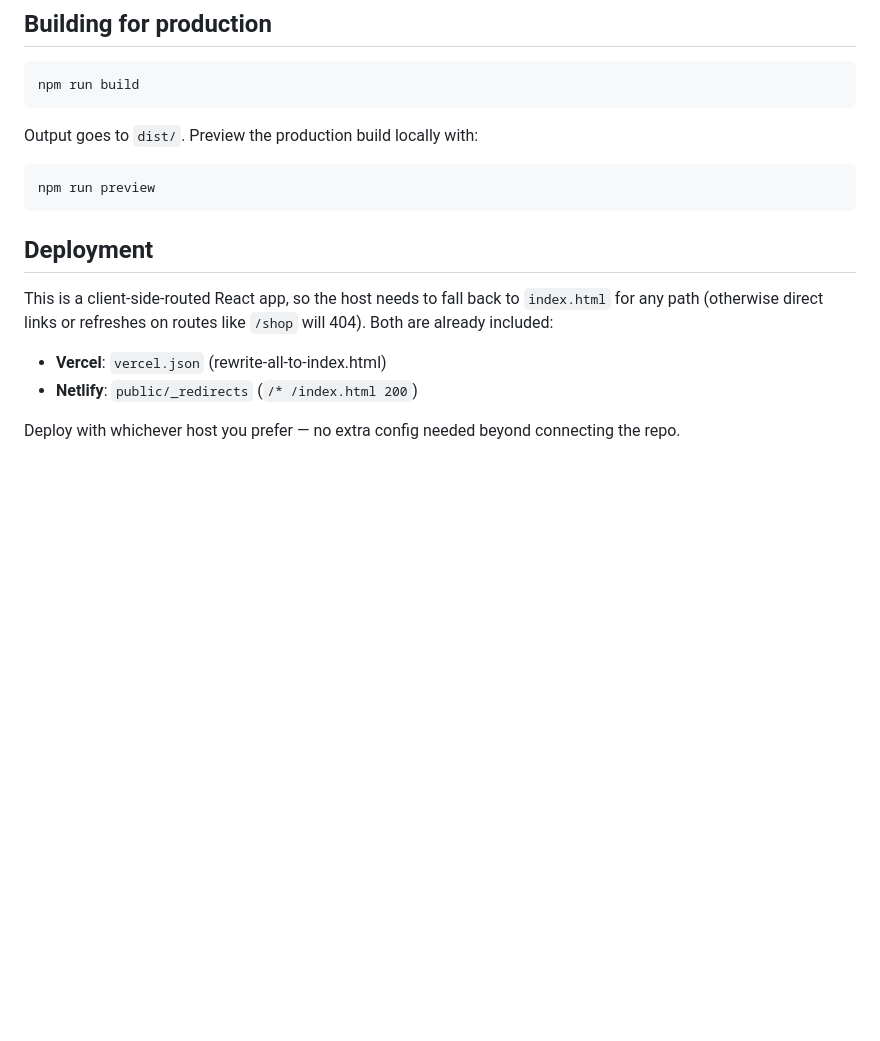
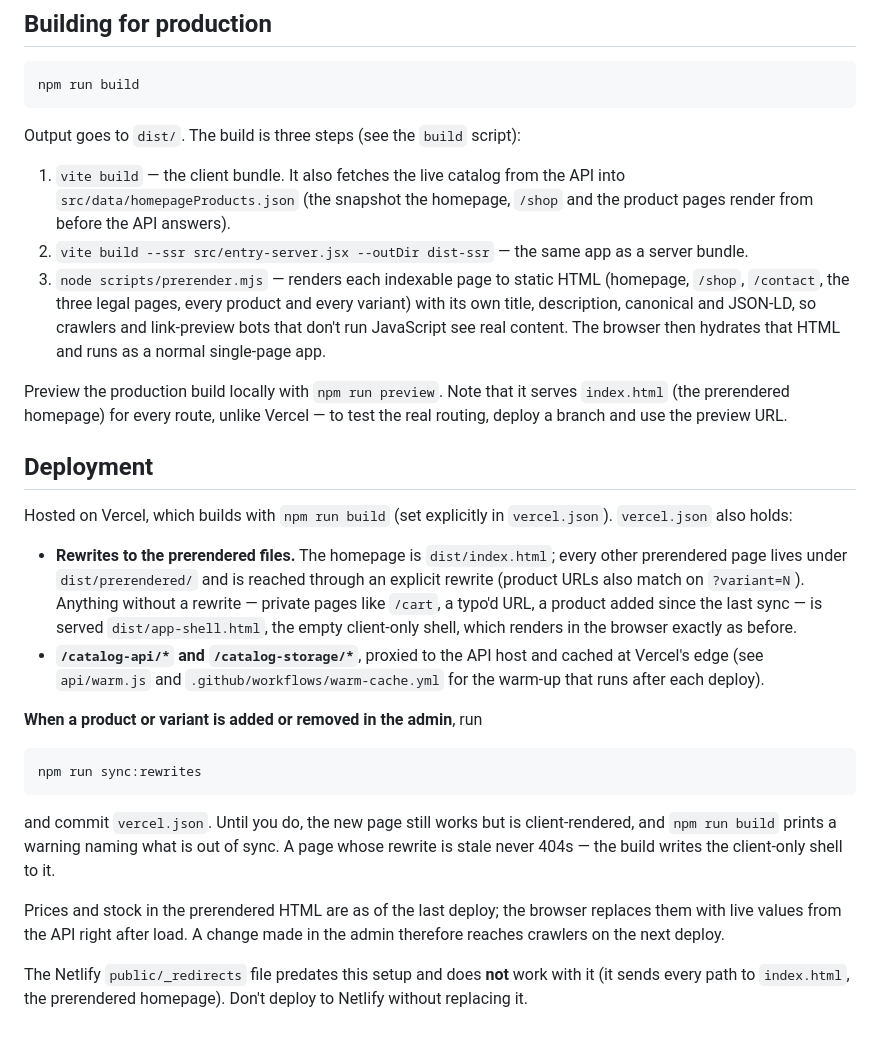
Before and after one commit to minthiha-ai/one-organic-site, a Markdown page: frontend/README.md, the part around the change. Drawn GitHub-style; blank space fills up the shorter version.

Commit message:
Document the prerender build and the sync:rewrites step
Co-Authored-By: Claude Sonnet 5.5 <noreply@anthropic.com>

````diff
--- a/frontend/README.md
+++ b/frontend/README.md
@@ -71,17 +71,29 @@ This requires **Node ^20.19 or >=22.12** (a Vite/rolldown dependency needs this
 npm run build
 ```
 
-Output goes to `dist/`. Preview the production build locally with:
+Output goes to `dist/`. The build is three steps (see the `build` script):
 
-```bash
-npm run preview
-```
+1. `vite build` — the client bundle. It also fetches the live catalog from the API into `src/data/homepageProducts.json` (the snapshot the homepage, `/shop` and the product pages render from before the API answers).
+2. `vite build --ssr src/entry-server.jsx --outDir dist-ssr` — the same app as a server bundle.
+3. `node scripts/prerender.mjs` — renders each indexable page to static HTML (homepage, `/shop`, `/contact`, the three legal pages, every product and every variant) with its own title, description, canonical and JSON-LD, so crawlers and link-preview bots that don't run JavaScript see real content. The browser then hydrates that HTML and runs as a normal single-page app.
+
+Preview the production build locally with `npm run preview`. Note that it serves `index.html` (the prerendered homepage) for every route, unlike Vercel — to test the real routing, deploy a branch and use the preview URL.
 
 ## Deployment
 
-This is a client-side-routed React app, so the host needs to fall back to `index.html` for any path (otherwise direct links or refreshes on routes like `/shop` will 404). Both are already included:
+Hosted on Vercel, which builds with `npm run build` (set explicitly in `vercel.json`). `vercel.json` also holds:
 
-- **Vercel**: `vercel.json` (rewrite-all-to-index.html)
-- **Netlify**: `public/_redirects` (`/* /index.html 200`)
+- **Rewrites to the prerendered files.** The homepage is `dist/index.html`; every other prerendered page lives under `dist/prerendered/` and is reached through an explicit rewrite (product URLs also match on `?variant=N`). Anything without a rewrite — private pages like `/cart`, a typo'd URL, a product added since the last sync — is served `dist/app-shell.html`, the empty client-only shell, which renders in the browser exactly as before.
+- **`/catalog-api/*` and `/catalog-storage/*`**, proxied to the API host and cached at Vercel's edge (see `api/warm.js` and `.github/workflows/warm-cache.yml` for the warm-up that runs after each deploy).
 
-Deploy with whichever host you prefer — no extra config needed beyond connecting the repo.
+**When a product or variant is added or removed in the admin**, run
+
+```bash
+npm run sync:rewrites
+```
+
+and commit `vercel.json`. Until you do, the new page still works but is client-rendered, and `npm run build` prints a warning naming what is out of sync. A page whose rewrite is stale never 404s — the build writes the client-only shell to it.
+
+Prices and stock in the prerendered HTML are as of the last deploy; the browser replaces them with live values from the API right after load. A change made in the admin therefore reaches crawlers on the next deploy.
+
+The Netlify `public/_redirects` file predates this setup and does **not** work with it (it sends every path to `index.html`, the prerendered homepage). Don't deploy to Netlify without replacing it.
````
